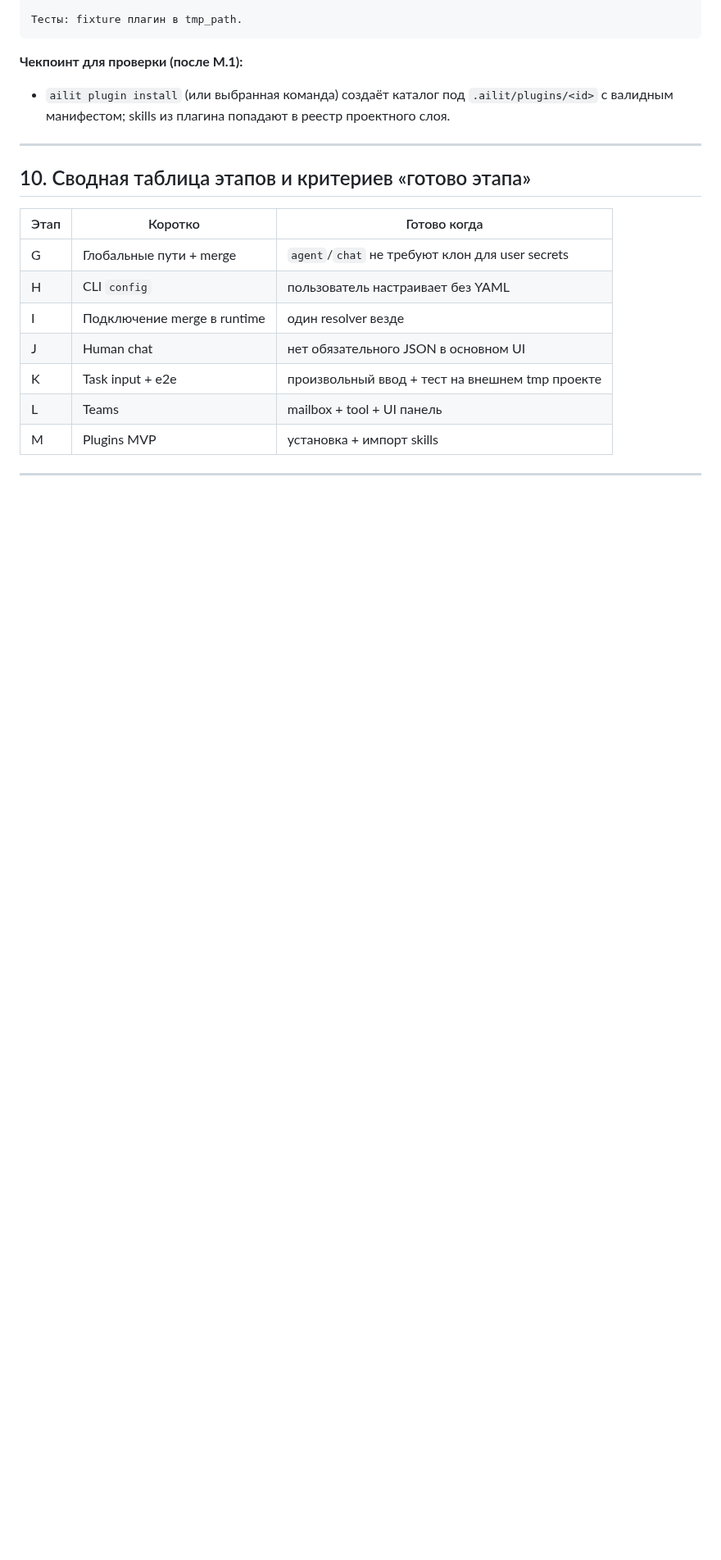
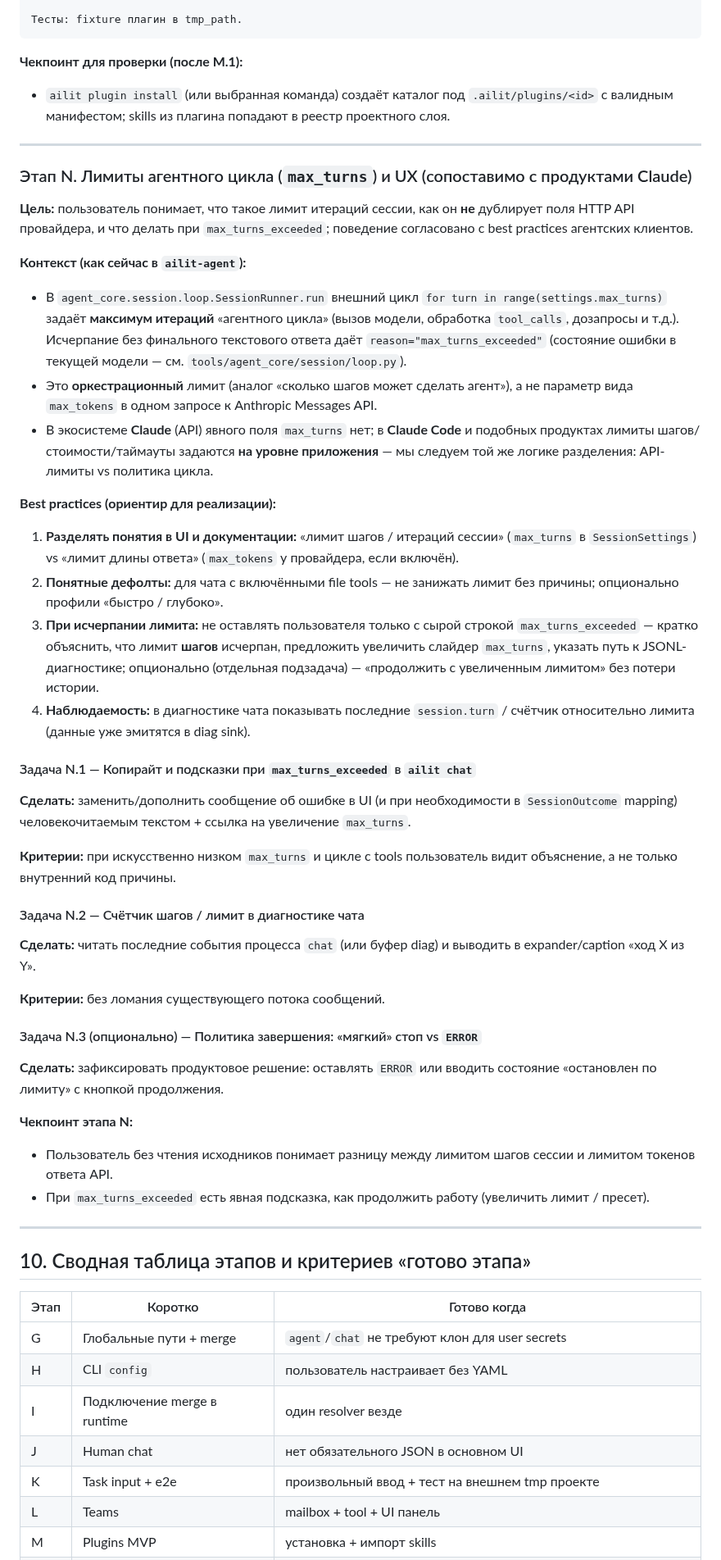
Before and after one commit to artsmi/ailit-agent, a Markdown page: plan/ailit-global-agent-teams-strategy.md, the part around one of its changes. Shown at 82% size. Drawn GitHub-style; blank space fills up the shorter version.

Commit message:
docs(plan): этап N — max_turns, UX и риск путаницы с API
Made-with: Cursor

```diff
--- a/plan/ailit-global-agent-teams-strategy.md
+++ b/plan/ailit-global-agent-teams-strategy.md
@@ -762,6 +762,46 @@ def test_cli_agent_run_dry_run_emits_finished(
 
 ---
 
+### Этап N. Лимиты агентного цикла (`max_turns`) и UX (сопоставимо с продуктами Claude)
+
+**Цель:** пользователь понимает, что такое лимит итераций сессии, как он **не** дублирует поля HTTP API провайдера, и что делать при `max_turns_exceeded`; поведение согласовано с best practices агентских клиентов.
+
+**Контекст (как сейчас в `ailit-agent`):**
+
+- В `agent_core.session.loop.SessionRunner.run` внешний цикл `for turn in range(settings.max_turns)` задаёт **максимум итераций** «агентного цикла» (вызов модели, обработка `tool_calls`, дозапросы и т.д.). Исчерпание без финального текстового ответа даёт `reason="max_turns_exceeded"` (состояние ошибки в текущей модели — см. `tools/agent_core/session/loop.py`).
+- Это **оркестрационный** лимит (аналог «сколько шагов может сделать агент»), а не параметр вида `max_tokens` в одном запросе к Anthropic Messages API.
+- В экосистеме **Claude** (API) явного поля `max_turns` нет; в **Claude Code** и подобных продуктах лимиты шагов/стоимости/таймауты задаются **на уровне приложения** — мы следуем той же логике разделения: API-лимиты vs политика цикла.
+
+**Best practices (ориентир для реализации):**
+
+1. **Разделять понятия в UI и документации:** «лимит шагов / итераций сессии» (`max_turns` в `SessionSettings`) vs «лимит длины ответа» (`max_tokens` у провайдера, если включён).
+2. **Понятные дефолты:** для чата с включёнными file tools — не занижать лимит без причины; опционально профили «быстро / глубоко».
+3. **При исчерпании лимита:** не оставлять пользователя только с сырой строкой `max_turns_exceeded` — кратко объяснить, что лимит **шагов** исчерпан, предложить увеличить слайдер `max_turns`, указать путь к JSONL-диагностике; опционально (отдельная подзадача) — «продолжить с увеличенным лимитом» без потери истории.
+4. **Наблюдаемость:** в диагностике чата показывать последние `session.turn` / счётчик относительно лимита (данные уже эмитятся в diag sink).
+
+#### Задача N.1 — Копирайт и подсказки при `max_turns_exceeded` в `ailit chat`
+
+**Сделать:** заменить/дополнить сообщение об ошибке в UI (и при необходимости в `SessionOutcome` mapping) человекочитаемым текстом + ссылка на увеличение `max_turns`.
+
+**Критерии:** при искусственно низком `max_turns` и цикле с tools пользователь видит объяснение, а не только внутренний код причины.
+
+#### Задача N.2 — Счётчик шагов / лимит в диагностике чата
+
+**Сделать:** читать последние события процесса `chat` (или буфер diag) и выводить в expander/caption «ход X из Y».
+
+**Критерии:** без ломания существующего потока сообщений.
+
+#### Задача N.3 (опционально) — Политика завершения: «мягкий» стоп vs `ERROR`
+
+**Сделать:** зафиксировать продуктовое решение: оставлять `ERROR` или вводить состояние «остановлен по лимиту» с кнопкой продолжения.
+
+**Чекпоинт этапа N:**
+
+- Пользователь без чтения исходников понимает разницу между лимитом шагов сессии и лимитом токенов ответа API.
+- При `max_turns_exceeded` есть явная подсказка, как продолжить работу (увеличить лимит / пресет).
+
+---
+
 ## 10. Сводная таблица этапов и критериев «готово этапа»
 
 | Этап | Коротко | Готово когда |
```
Also changed, not shown: other parts of plan/ailit-global-agent-teams-strategy.md (+3 -1 lines).
